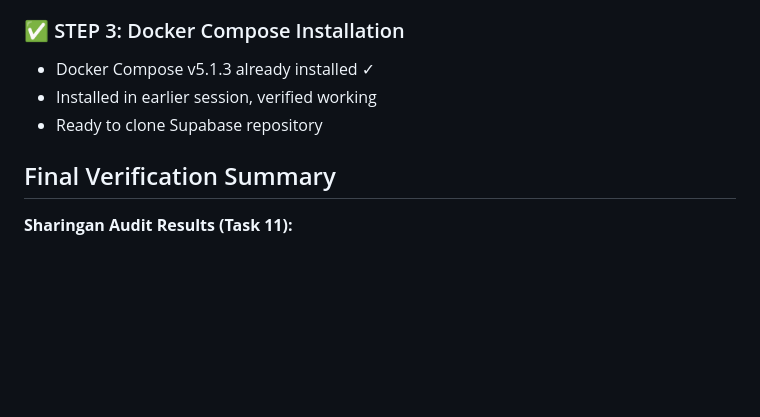
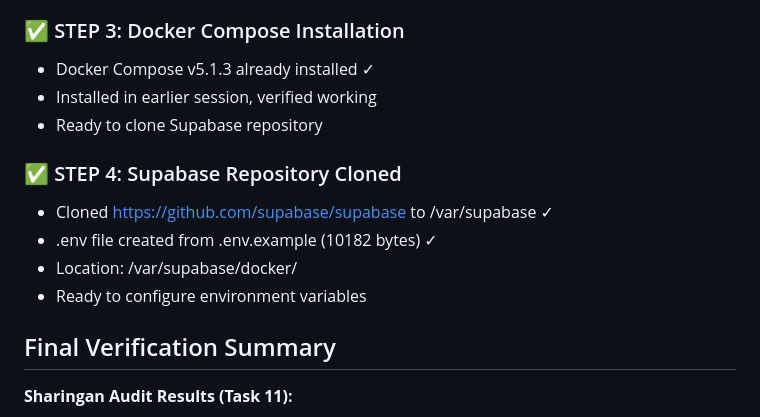
Before and after one commit to shalevsluck-a11y/ON-POINT-CRM, a Markdown page: docs/RESUME.md, the part around the change. Rendered like a GitHub page; blank space fills up the shorter version.

Commit message:
docs: complete Step 4 - clone Supabase repository

```diff
--- a/docs/RESUME.md
+++ b/docs/RESUME.md
@@ -209,6 +209,12 @@ When resuming in new session:
 - Installed in earlier session, verified working
 - Ready to clone Supabase repository
 
+### ✅ STEP 4: Supabase Repository Cloned
+- Cloned https://github.com/supabase/supabase to /var/supabase ✓
+- .env file created from .env.example (10182 bytes) ✓
+- Location: /var/supabase/docker/
+- Ready to configure environment variables
+
 ## Final Verification Summary
 
 **Sharingan Audit Results (Task 11):**
```
